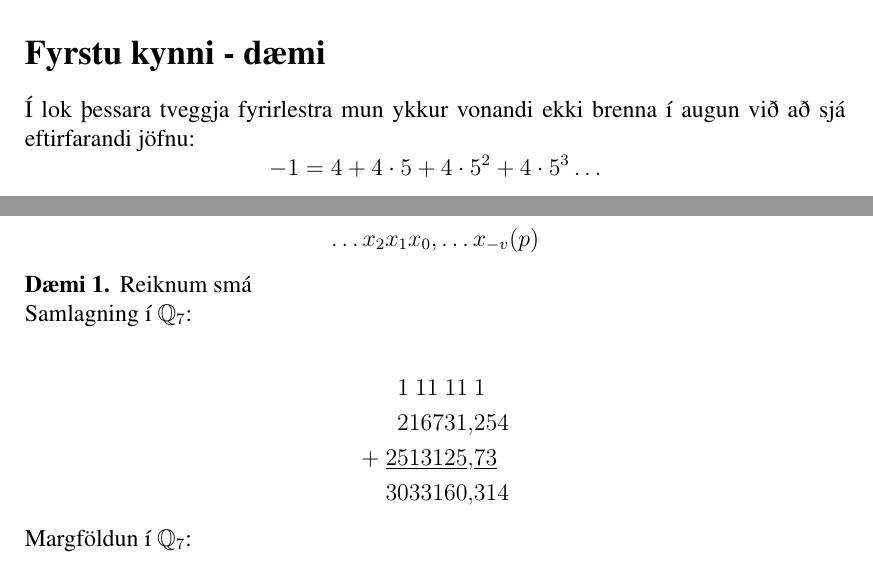
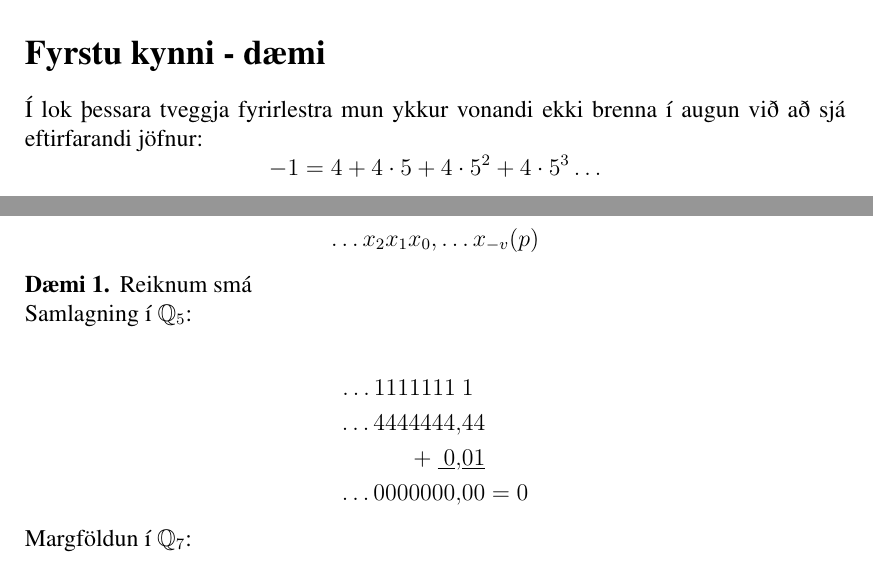
Before and after one commit to manimarius/p-legar, a LaTeX document (fyrirlestur.tex): two parts of pages 1 and 4 of 12, joined at a grey line, cut so that both start at the same text. Compiled offline with pdfLaTeX; a LaTeX package or settings file that is missing is left out.

Commit message:
enn að búa til óendanleg dæmi

```diff
--- a/fyrirlestur.tex
+++ b/fyrirlestur.tex
@@ -5,7 +5,7 @@
 \maketitle
 \section*{Fyrstu kynni - dæmi}
 %Hér setjum við sýnidæmi til að vekja áhuga.
-Í lok þessara tveggja fyrirlestra mun ykkur vonandi ekki brenna í augun við að sjá eftirfarandi jöfnu:
+Í lok þessara tveggja fyrirlestra mun ykkur vonandi ekki brenna í augun við að sjá eftirfarandi jöfnur:
 \begin{equation*}
 -1 = 4 + 4\cdot 5+4\cdot 5^2+4\cdot 5^3 \ldots
 \end{equation*}
@@ -204,13 +204,21 @@ Ritum $p$-lega tölu $x$ nú á forminu
 \end{Rit}
 \begin{daemi}
 Reiknum smá \\
-Samlagning í $\mathbb{Q}_7$:\\
+Samlagning í $\mathbb{Q}_5$:\\
 \begin{align*}
-1\ 11\ 11\ &1 \\
- 216731,&254 \\
-+\ \underline{2513125},&\underline{73} \\
-3033160,&314
+\ldots 1111111\ &1 \\
+\ldots 4444444,&44 \\
++\ \underline{\mbox{          } 0},&\underline{01} \\
+\ldots 0000000,&00 = 0
 \end{align*}
+
+% Samlagning í $\mathbb{Q}_7$:\\
+% \begin{align*}
+% 1\ 11\ 11\ &1 \\
+%  216731,&254 \\
+% +\ \underline{2513125},&\underline{73} \\
+% 3033160,&314
+% \end{align*}
 Margföldun í $\mathbb{Q}_7$:\\
 \begin{align*}
  3,&21 \\
```
